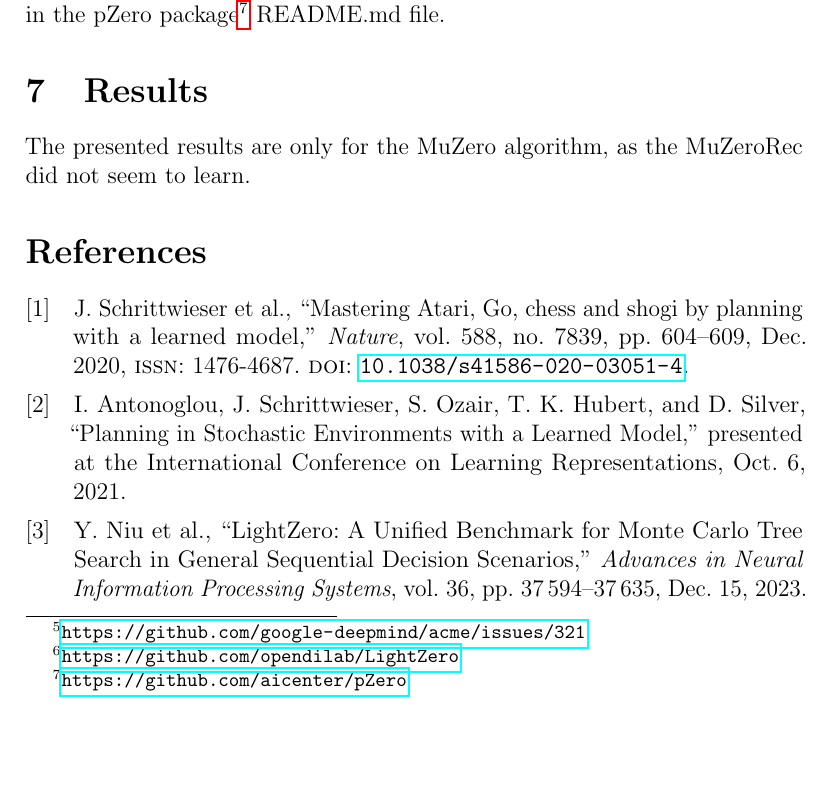
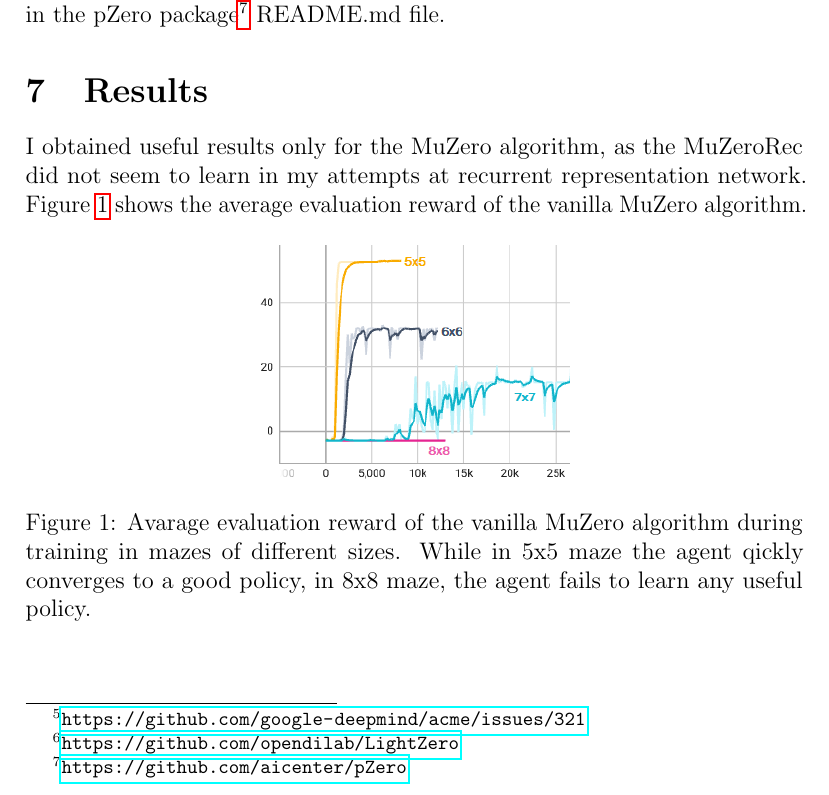
Before and after one commit to BoZenKhaa/pZero_report, a LaTeX document (main.tex): part of page 10 of 11 before the commit and part of page 10 of 10 after it, cut so that both start at the same text, the shorter picture padded with empty space. Compiled offline with pdfLaTeX.

Commit message:
Added plot of rewards

```diff
--- a/main.tex
+++ b/main.tex
@@ -203,8 +203,13 @@ Instead, I have decided to replace the Habitat environment with the minigrid\foo
 At that point, I revisited the survey of implementations of AlphaZero derivatives, and found that LightZero package\footnote{\url{https://github.com/opendilab/LightZero}} is actively maintained, well documented and implements MuZero, along with other variants, and includes examples of how to use MuZero with the minigrid environment. Description of how to install and setup LightZero with custom minigrid environments are in the pZero package\footnote{\url{https://github.com/aicenter/pZero}} README.md file.
 
 \section{Results}
-The presented results are only for the MuZero algorithm, as the MuZeroRec did not seem to learn.
+I obtained useful results only for the MuZero algorithm, as the MuZeroRec did not seem to learn in my attempts at recurrent representation network. Figure~\ref{fig:MuZero_learning} shows the average evaluation reward of the vanilla MuZero algorithm.
 
-\printbibliography
+\begin{figure}[h!]
+  \centering
+  \includegraphics[width=0.4\textwidth]{MuZero_learning.png}
+  \caption{Avarage evaluation reward of the vanilla MuZero algorithm during training in mazes of different sizes. While in 5x5 maze the agent qickly converges to a good policy, in 8x8 maze, the agent fails to learn any useful policy.}
+  \label{fig:MuZero_learning}
+\end{figure}
 
 \end{document}
```
Also changed, not shown: MuZero_learning.png (added).
